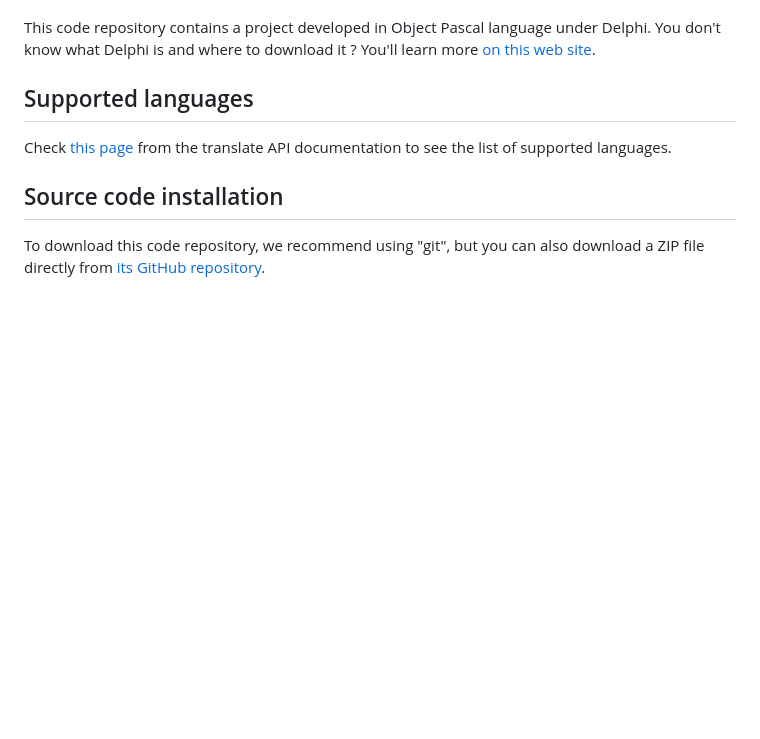
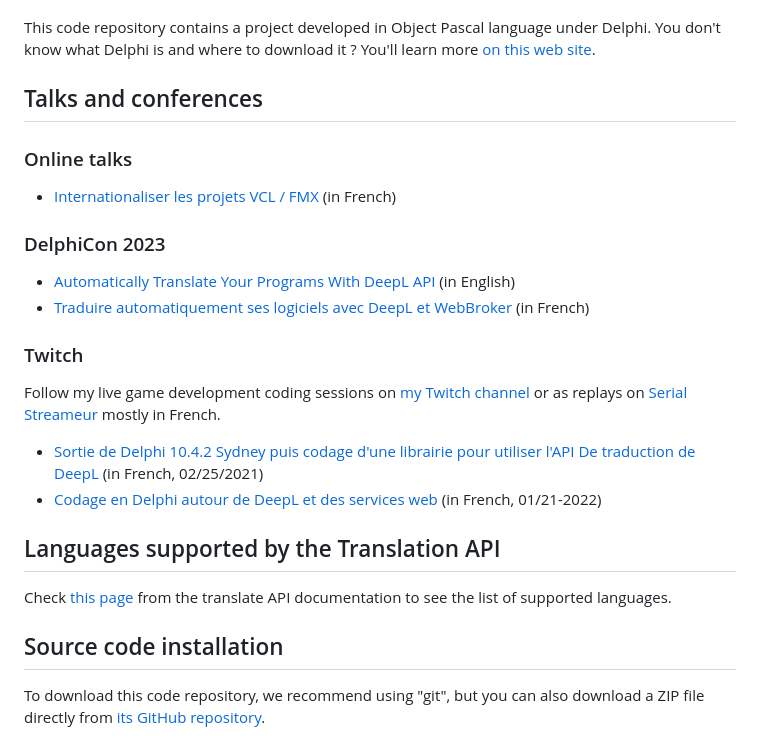
Before and after one commit to DeveloppeurPascal/DeepL4Delphi, a Markdown page: README.md, the part around the change. GitHub-like rendering; blank space fills up the shorter version.

Commit message:
added links to online talks and conferences about DeepL API and DeepL4Delphi library (#14)

```diff
--- a/README.md
+++ b/README.md
@@ -10,7 +10,25 @@ To use [the API of DeepL](https://www.deepl.com/pro-api) you must have a free or
 
 This code repository contains a project developed in Object Pascal language under Delphi. You don't know what Delphi is and where to download it ? You'll learn more [on this web site](https://delphi-resources.developpeur-pascal.fr/).
 
-## Supported languages
+## Talks and conferences
+
+### Online talks
+
+* [Internationaliser les projets VCL / FMX](https://serialstreameur.fr/webinaire-20200625.php) (in French)
+
+### DelphiCon 2023
+
+* [Automatically Translate Your Programs With DeepL API](https://serialstreameur.fr/automatically-translate-your-programs-with-deepl-api.html) (in English)
+* [Traduire automatiquement ses logiciels avec DeepL et WebBroker](https://serialstreameur.fr/traduire-automatiquement-ses-logiciels-avec-deepl-et-webbroker.html) (in French)
+
+### Twitch
+
+Follow my live game development coding sessions on [my Twitch channel](https://www.twitch.tv/patrickpremartin) or as replays on [Serial Streameur](https://serialstreameur.fr/) mostly in French.
+
+* [Sortie de Delphi 10.4.2 Sydney puis codage d'une librairie pour utiliser l'API De traduction de DeepL](https://serialstreameur.fr/live-coding-20210225.php) (in French, 02/25/2021)
+* [Codage en Delphi autour de DeepL et des services web](https://serialstreameur.fr/live-coding-20220121.php) (in French, 01/21-2022)
+
+## Languages supported by the Translation API
 
 Check [this page](https://www.deepl.com/docs-api/translating-text/) from the translate API documentation to see the list of supported languages.
 
```
Also changed, not shown: LISEZMOI.md (+19 -1 lines).
